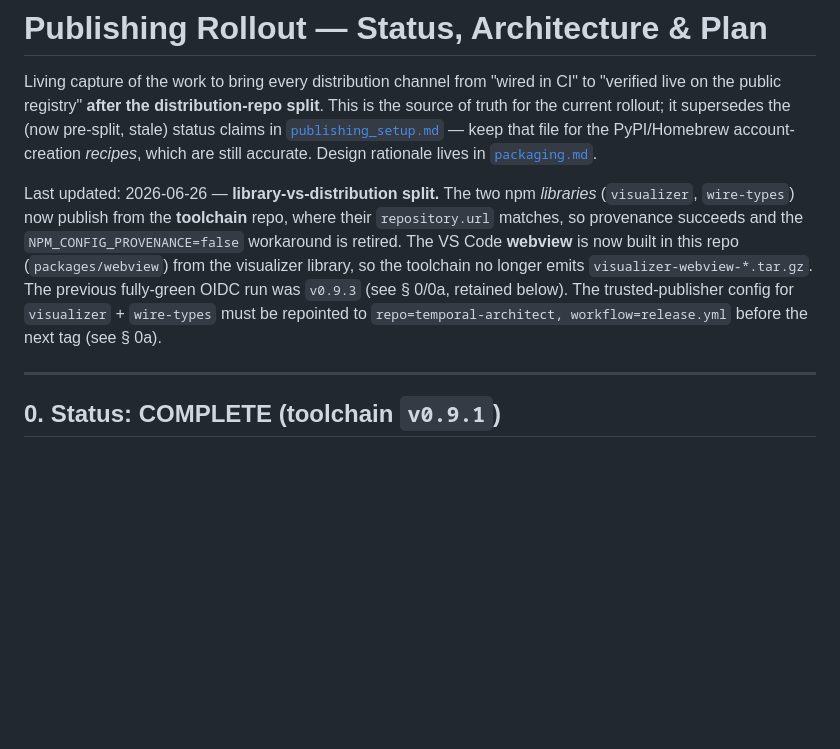
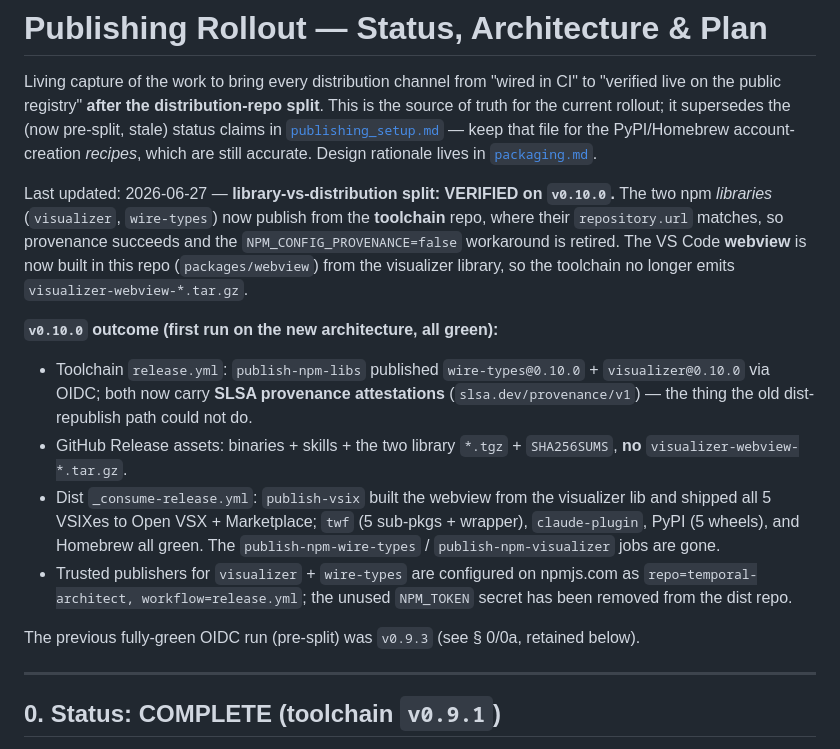
Before and after one commit to jmbarzee/temporal-architect-dist, a Markdown page: publishing_rollout.md, the part around the change. GitHub-like rendering; blank space fills up the shorter version.

Commit message:
docs: close out library-vs-distribution rollout (verified on v0.10.0)
Record the v0.10.0 outcome: visualizer + wire-types now publish from the
toolchain with SLSA provenance, the webview is built here from the visualizer
library, and the dist re-publish jobs are gone. Note NPM_TOKEN removed.

Co-authored-by: Cursor <cursoragent@cursor.com>

```diff
--- a/publishing_rollout.md
+++ b/publishing_rollout.md
@@ -7,15 +7,28 @@ pre-split, stale) status claims in [`publishing_setup.md`](./publishing_setup.md
 — keep that file for the PyPI/Homebrew account-creation *recipes*, which are still
 accurate. Design rationale lives in [`packaging.md`](./packaging.md).
 
-Last updated: 2026-06-26 — **library-vs-distribution split.** The two npm
-*libraries* (`visualizer`, `wire-types`) now publish from the **toolchain** repo,
-where their `repository.url` matches, so provenance succeeds and the
+Last updated: 2026-06-27 — **library-vs-distribution split: VERIFIED on `v0.10.0`.**
+The two npm *libraries* (`visualizer`, `wire-types`) now publish from the **toolchain**
+repo, where their `repository.url` matches, so provenance succeeds and the
 `NPM_CONFIG_PROVENANCE=false` workaround is retired. The VS Code **webview** is now
-built in this repo (`packages/webview`) from the visualizer library, so the toolchain
-no longer emits `visualizer-webview-*.tar.gz`. The previous fully-green OIDC run was
-`v0.9.3` (see § 0/0a, retained below). The trusted-publisher config for `visualizer` +
-`wire-types` must be repointed to `repo=temporal-architect, workflow=release.yml` before
-the next tag (see § 0a).
+built in this repo (`packages/webview`) from the visualizer library, so the toolchain no
+longer emits `visualizer-webview-*.tar.gz`.
+
+**`v0.10.0` outcome (first run on the new architecture, all green):**
+- Toolchain `release.yml`: `publish-npm-libs` published `wire-types@0.10.0` +
+  `visualizer@0.10.0` via OIDC; both now carry **SLSA provenance attestations**
+  (`slsa.dev/provenance/v1`) — the thing the old dist-republish path could not do.
+- GitHub Release assets: binaries + skills + the two library `*.tgz` + `SHA256SUMS`,
+  **no** `visualizer-webview-*.tar.gz`.
+- Dist `_consume-release.yml`: `publish-vsix` built the webview from the visualizer lib
+  and shipped all 5 VSIXes to Open VSX + Marketplace; `twf` (5 sub-pkgs + wrapper),
+  `claude-plugin`, PyPI (5 wheels), and Homebrew all green. The `publish-npm-wire-types`
+  / `publish-npm-visualizer` jobs are gone.
+- Trusted publishers for `visualizer` + `wire-types` are configured on npmjs.com as
+  `repo=temporal-architect, workflow=release.yml`; the unused `NPM_TOKEN` secret has been
+  removed from the dist repo.
+
+The previous fully-green OIDC run (pre-split) was `v0.9.3` (see § 0/0a, retained below).
 
 ---
 
```
